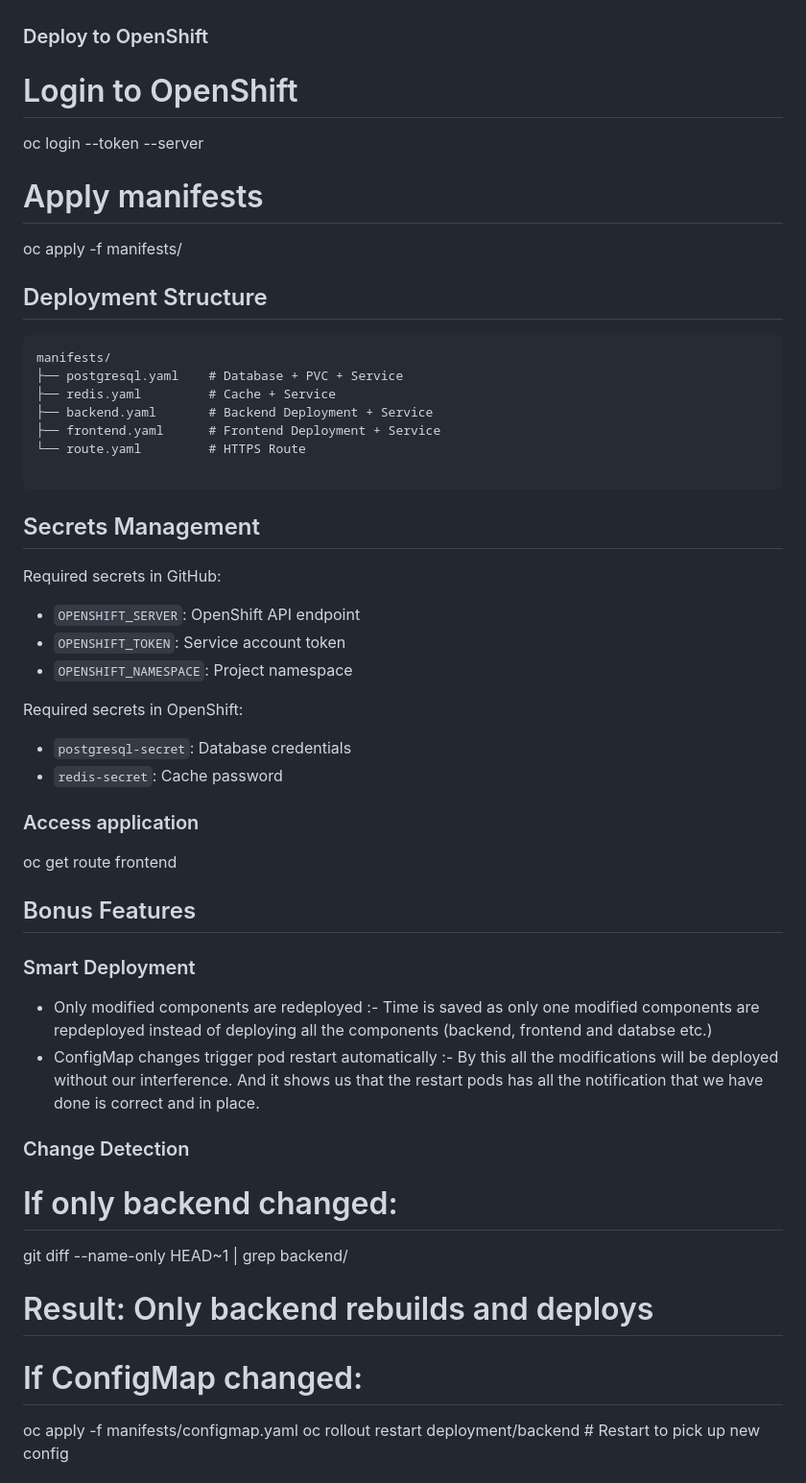
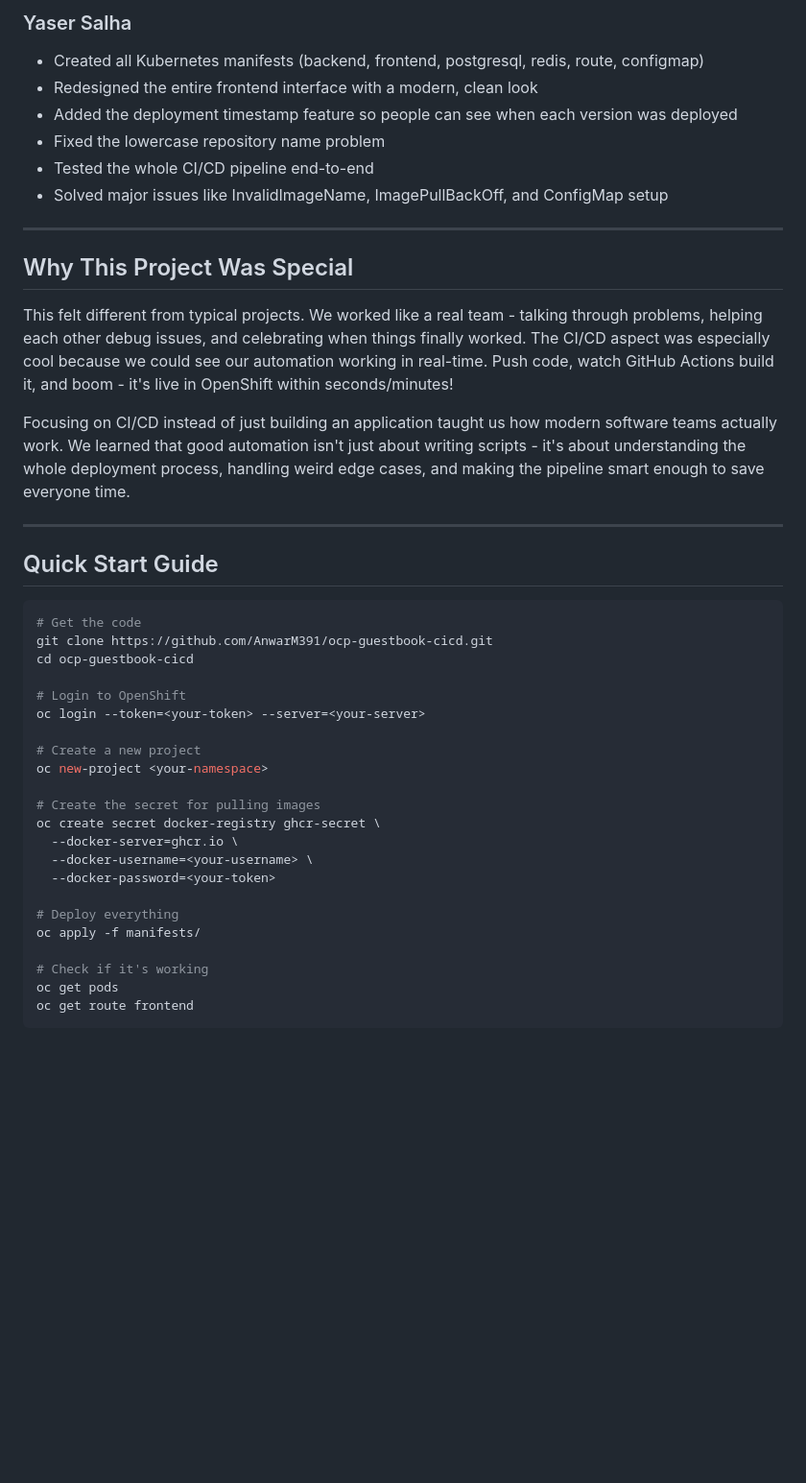
Before and after one commit to AnwarM391/ocp-guestbook-cicd, a Markdown page: README.md, the part around one of its changes. Shown at 96% size. Rendered like a GitHub page; blank space fills up the shorter version.

````diff
--- a/README.md
+++ b/README.md
@@ -81,73 +223,44 @@ git clone https://github.com/ysalha2003/ocp-guestbook-cicd.git
+### Yaser Salha
+- Created all Kubernetes manifests (backend, frontend, postgresql, redis, route, configmap)
+- Redesigned the entire frontend interface with a modern, clean look
+- Added the deployment timestamp feature so people can see when each version was deployed
+- Fixed the lowercase repository name problem
+- Tested the whole CI/CD pipeline end-to-end
+- Solved major issues like InvalidImageName, ImagePullBackOff, and ConfigMap setup
+
+---
+
+## Why This Project Was Special
+
+This felt different from typical projects. We worked like a real team - talking through problems, helping each other debug issues, and celebrating when things finally worked. The CI/CD aspect was especially cool because we could see our automation working in real-time. Push code, watch GitHub Actions build it, and boom - it's live in OpenShift within seconds/minutes!
+
+Focusing on CI/CD instead of just building an application taught us how modern software teams actually work. We learned that good automation isn't just about writing scripts - it's about understanding the whole deployment process, handling weird edge cases, and making the pipeline smart enough to save everyone time.
+
+---
+
+## Quick Start Guide
+```bash
+# Get the code
+git clone https://github.com/AnwarM391/ocp-guestbook-cicd.git
 cd ocp-guestbook-cicd
 
+# Login to OpenShift
+oc login --token=<your-token> --server=<your-server>
 
-### Deploy to OpenShift
+# Create a new project
+oc new-project <your-namespace>
 
-[](https://github.com/ysalha2003/ocp-guestbook-cicd#deploy-to-openshift)
+# Create the secret for pulling images
+oc create secret docker-registry ghcr-secret \
+  --docker-server=ghcr.io \
+  --docker-username=<your-username> \
+  --docker-password=<your-token>
 
-# Login to OpenShift
-oc login --token --server
-
-# Apply manifests
+# Deploy everything
 oc apply -f manifests/
 
-## Deployment Structure
-
-[](https://github.com/ysalha2003/ocp-guestbook-cicd#deployment-structure)
-
-```
-manifests/
-├── postgresql.yaml    # Database + PVC + Service
-├── redis.yaml         # Cache + Service
-├── backend.yaml       # Backend Deployment + Service
-├── frontend.yaml      # Frontend Deployment + Service
-└── route.yaml         # HTTPS Route
-
+# Check if it's working
+oc get pods
+oc get route frontend
 ```
 
-## Secrets Management
-
-[](https://github.com/ysalha2003/ocp-guestbook-cicd#secrets-management)
-
-Required secrets in GitHub:
-
--   `OPENSHIFT_SERVER`: OpenShift API endpoint
--   `OPENSHIFT_TOKEN`: Service account token
--   `OPENSHIFT_NAMESPACE`: Project namespace
-
-Required secrets in OpenShift:
-
--   `postgresql-secret`: Database credentials
--   `redis-secret`: Cache password
-
-
-### Access application
-
-[](https://github.com/ysalha2003/ocp-guestbook-cicd#access-application)
-
-oc get route frontend
-
-## Bonus Features
-
-[](https://github.com/ysalha2003/ocp-guestbook-cicd#bonus-features)
-
-### Smart Deployment
-
-[](https://github.com/ysalha2003/ocp-guestbook-cicd#smart-deployment)
-
--   Only modified components are redeployed :- Time is saved as only 	 one modified components are repdeployed instead of deploying all the components (backend, frontend and databse etc.)
--   ConfigMap changes trigger pod restart automatically :- By this all the modifications will be deployed without our interference. And it shows us that the restart pods has all the notification that we have done is correct and in place.
-
-### Change Detection
-
-[](https://github.com/ysalha2003/ocp-guestbook-cicd#change-detection)
-
-# If only backend changed:
-git diff --name-only HEAD~1 | grep backend/
-# Result: Only backend rebuilds and deploys
-
-# If ConfigMap changed:
-oc apply -f manifests/configmap.yaml
-oc rollout restart deployment/backend  # Restart to pick up new config
-
-
````
Also changed, not shown: other parts of README.md (+196 -74 lines).
